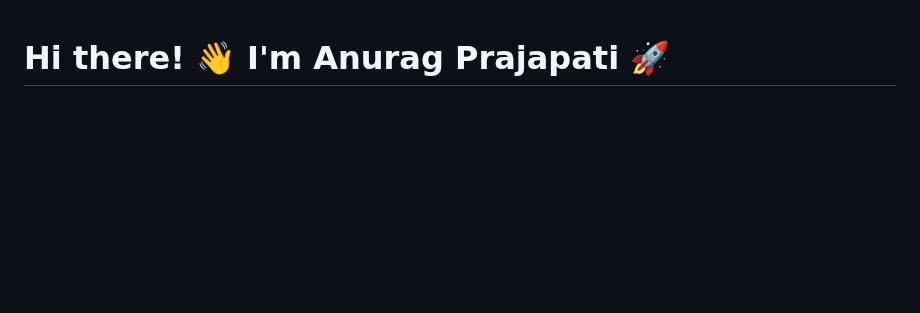
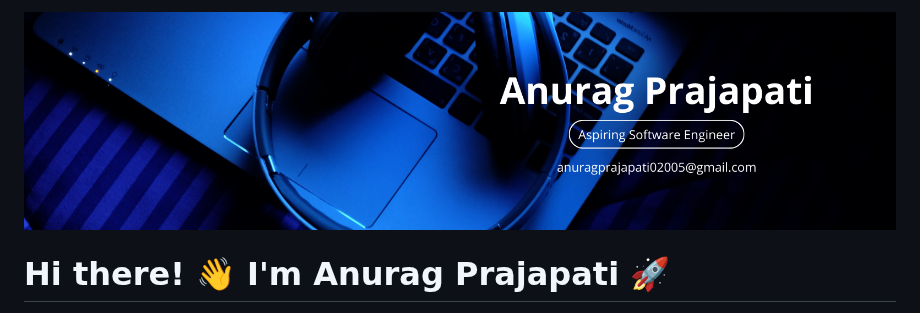
Before and after one commit to Anurag915/Anurag915, a Markdown page: README.md, the part around the change. Rendered like a GitHub page; pictures changed too: github_banner.png (added); blank space fills up the shorter version.

Commit message:
add Some more things

```diff
--- a/README.md
+++ b/README.md
@@ -1,3 +1,5 @@
+<img src="github_banner.png" alt="GitHub Banner" width="100%" />
+
 # Hi there! 👋 I'm Anurag Prajapati 🚀
 
 💻 **Aspiring Software Developer** | MERN & Java Full Stack
```
